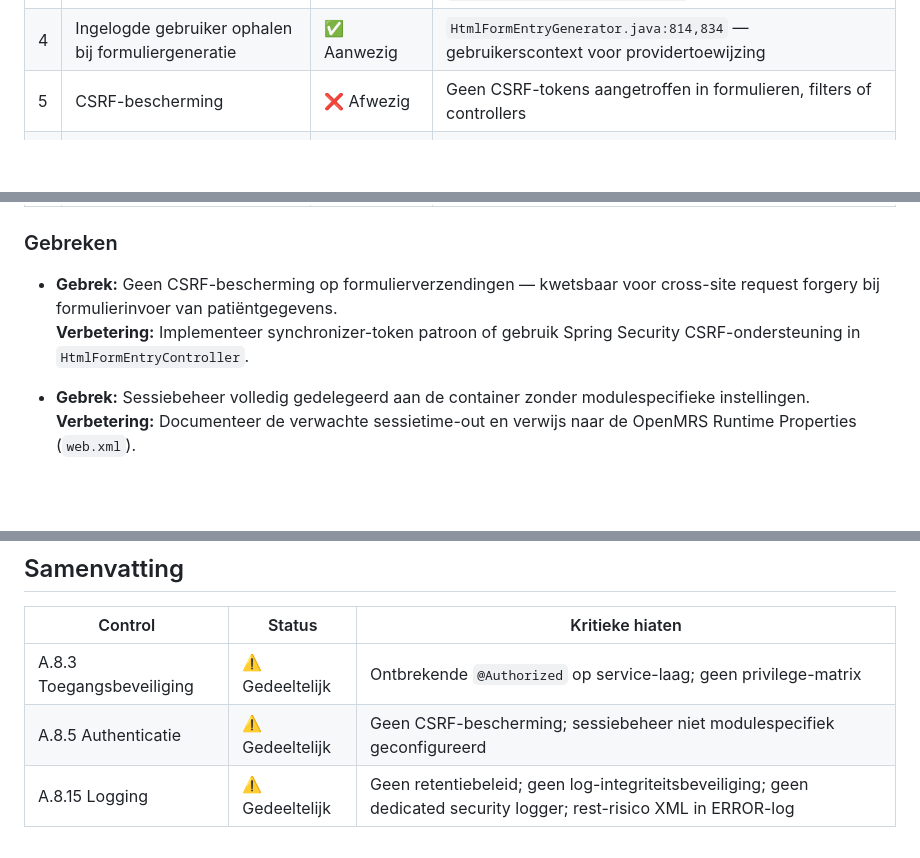
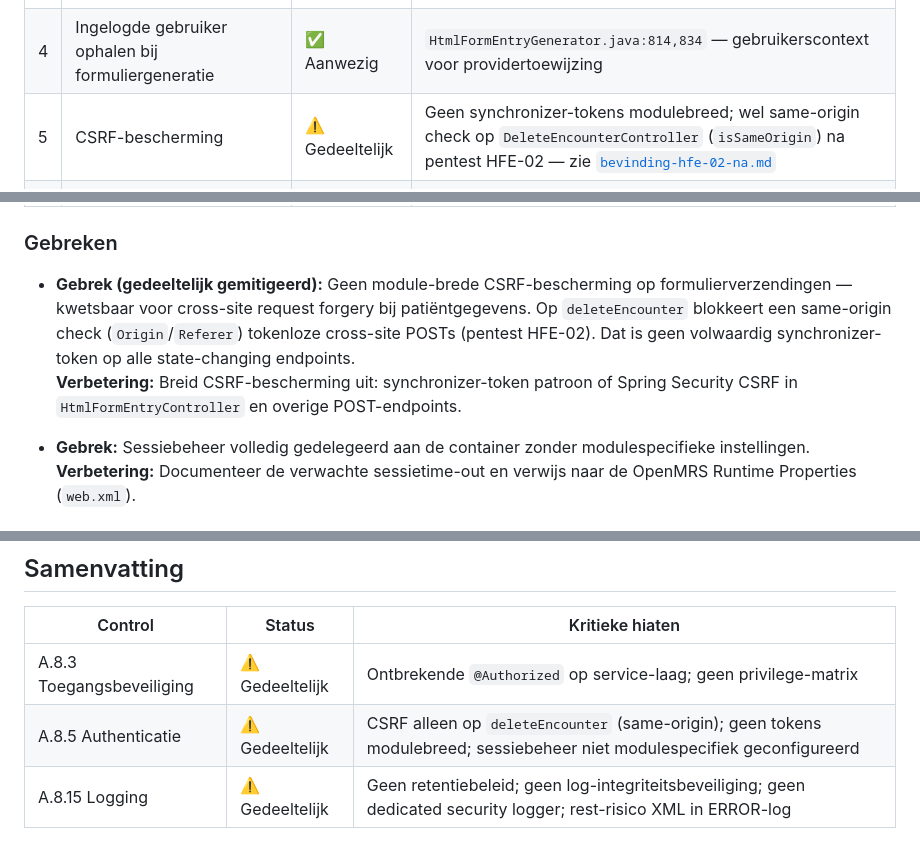
Before and after one commit to bami-flogert/openmrs-module-htmlformentry, a Markdown page: docs/auditrapport/01-gap-analyse.md, 3 parts joined by grey strips. GitHub-like rendering; blank space fills up the shorter version.

Commit message:
docs: nuance CSRF status after deleteEncounter partial fix

```diff
--- a/docs/auditrapport/01-gap-analyse.md
+++ b/docs/auditrapport/01-gap-analyse.md
@@ -61,7 +61,7 @@
 | 2 | Authenticatie via platform-context | ✅ Aanwezig | `DWRHtmlFormEntryService.java:29` — `Context.authenticate(user, pass)` delegeert naar OpenMRS-kernbeveiliging |
 | 3 | Ingelogde gebruiker ophalen bij gegevensverwerking | ✅ Aanwezig | `HtmlFormEntryController.java:237,258` — `Context.getAuthenticatedUser()` bij formulierverwerking |
 | 4 | Ingelogde gebruiker ophalen bij formuliergeneratie | ✅ Aanwezig | `HtmlFormEntryGenerator.java:814,834` — gebruikerscontext voor providertoewijzing |
-| 5 | CSRF-bescherming | ❌ Afwezig | Geen CSRF-tokens aangetroffen in formulieren, filters of controllers |
+| 5 | CSRF-bescherming | ⚠️ Gedeeltelijk | Geen synchronizer-tokens modulebreed; wel same-origin check op `DeleteEncounterController` (`isSameOrigin`) na pentest HFE-02 — zie [`bevinding-hfe-02-na.md`](../pentest/bevinding-hfe-02-na.md) |
 | 6 | Sessietime-out / automatische vergrendeling | ❌ Afwezig | Niet geconfigureerd in de module; volledig afhankelijk van de OpenMRS-container |
 | 7 | Multi-factor authenticatie | ❌ Afwezig | Niet aanwezig — valt buiten de moduleScope, maar er is ook geen koppeling met MFA-extensies |
 | 8 | Wachtwoordbeleid | ❌ Afwezig | Niet in scope voor deze module; geen verwijzing naar platform-wachtwoordbeleid |
@@ -69,8 +69,8 @@
 
 ### Gebreken
 
-- **Gebrek:** Geen CSRF-bescherming op formulierverzendingen — kwetsbaar voor cross-site request forgery bij formulierinvoer van patiëntgegevens.
-  **Verbetering:** Implementeer synchronizer-token patroon of gebruik Spring Security CSRF-ondersteuning in `HtmlFormEntryController`.
+- **Gebrek (gedeeltelijk gemitigeerd):** Geen module-brede CSRF-bescherming op formulierverzendingen — kwetsbaar voor cross-site request forgery bij patiëntgegevens. Op `deleteEncounter` blokkeert een same-origin check (`Origin`/`Referer`) tokenloze cross-site POSTs (pentest HFE-02). Dat is geen volwaardig synchronizer-token op alle state-changing endpoints.
+  **Verbetering:** Breid CSRF-bescherming uit: synchronizer-token patroon of Spring Security CSRF in `HtmlFormEntryController` en overige POST-endpoints.
 
 - **Gebrek:** Sessiebeheer volledig gedelegeerd aan de container zonder modulespecifieke instellingen.
   **Verbetering:** Documenteer de verwachte sessietime-out en verwijs naar de OpenMRS Runtime Properties (`web.xml`).
@@ -119,5 +119,5 @@
 | Control | Status | Kritieke hiaten |
 |---------|--------|-----------------|
 | A.8.3 Toegangsbeveiliging | ⚠️ Gedeeltelijk | Ontbrekende `@Authorized` op service-laag; geen privilege-matrix |
-| A.8.5 Authenticatie | ⚠️ Gedeeltelijk | Geen CSRF-bescherming; sessiebeheer niet modulespecifiek geconfigureerd |
+| A.8.5 Authenticatie | ⚠️ Gedeeltelijk | CSRF alleen op `deleteEncounter` (same-origin); geen tokens modulebreed; sessiebeheer niet modulespecifiek geconfigureerd |
 | A.8.15 Logging | ⚠️ Gedeeltelijk | Geen retentiebeleid; geen log-integriteitsbeveiliging; geen dedicated security logger; rest-risico XML in ERROR-log |
```
